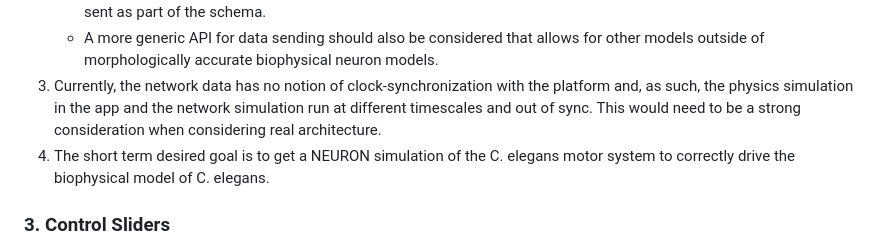
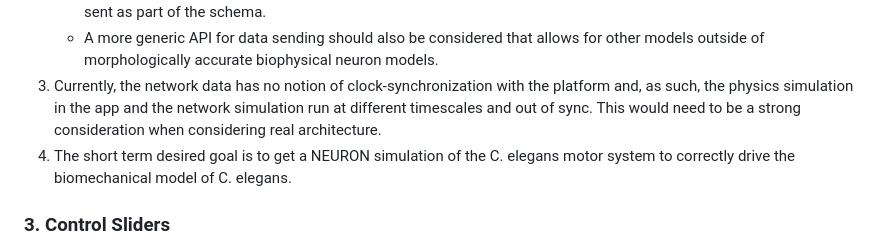
Before and after one commit to orrenravid1/CElegansToolkitApp, a Markdown page: README.md, the part around the change. Drawn GitHub-style.

Commit message:
Update terminology from 'biophysical' to 'biomechanical'

```diff
--- a/README.md
+++ b/README.md
@@ -263,7 +263,7 @@ However, if you want to have this piece functional, you will need to:
    - Data coming from many aspects of the app including the biophysical simulation and user controls will need to be sent as part of the schema.
    - A more generic API for data sending should also be considered that allows for other models outside of morphologically accurate biophysical neuron models.
 3. Currently, the network data has no notion of clock-synchronization with the platform and, as such, the physics simulation in the app and the network simulation run at different timescales and out of sync. This would need to be a strong consideration when considering real architecture.
-4. The short term desired goal is to get a NEURON simulation of the C. elegans motor system to correctly drive the biophysical model of C. elegans.
+4. The short term desired goal is to get a NEURON simulation of the C. elegans motor system to correctly drive the biomechanical model of C. elegans.
 
 ### 3. Control Sliders
 
```
